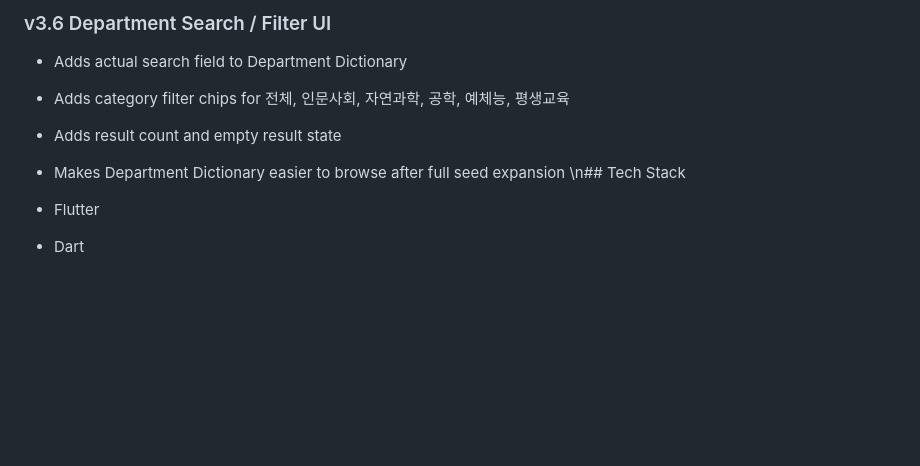
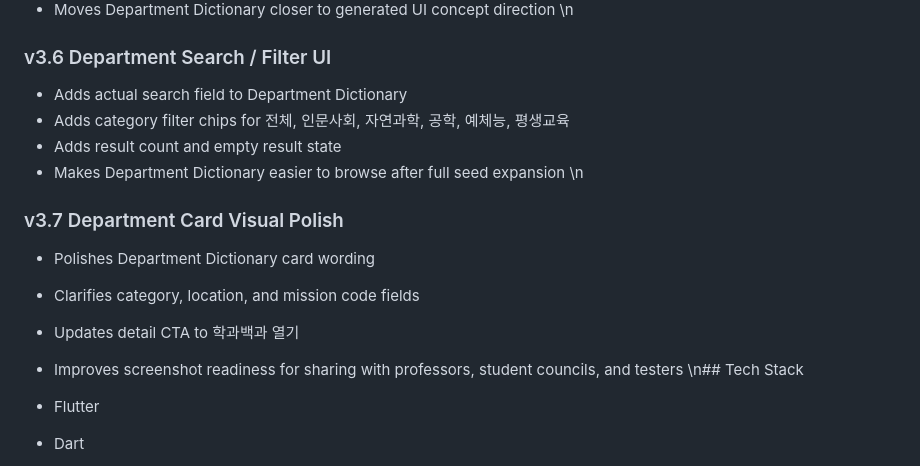
Before and after one commit to gxmzung/paejae-pick-2-app, a Markdown page: README.md, the part around the change. Drawn GitHub-style; blank space fills up the shorter version.

Commit message:
feat: polish department dictionary cards

```diff
--- a/README.md
+++ b/README.md
@@ -251,6 +251,13 @@ The reason to return is Nasumi collection, campus missions, department tours, an
 - Adds category filter chips for 전체, 인문사회, 자연과학, 공학, 예체능, 평생교육
 - Adds result count and empty result state
 - Makes Department Dictionary easier to browse after full seed expansion
+\n
+### v3.7 Department Card Visual Polish
+
+- Polishes Department Dictionary card wording
+- Clarifies category, location, and mission code fields
+- Updates detail CTA to 학과백과 열기
+- Improves screenshot readiness for sharing with professors, student councils, and testers
 \n## Tech Stack
 
 - Flutter
```
Also changed, not shown: docs/feature/V3_7_DEPARTMENT_CARD_VISUAL_POLISH.md (added, +44 -0 lines).
